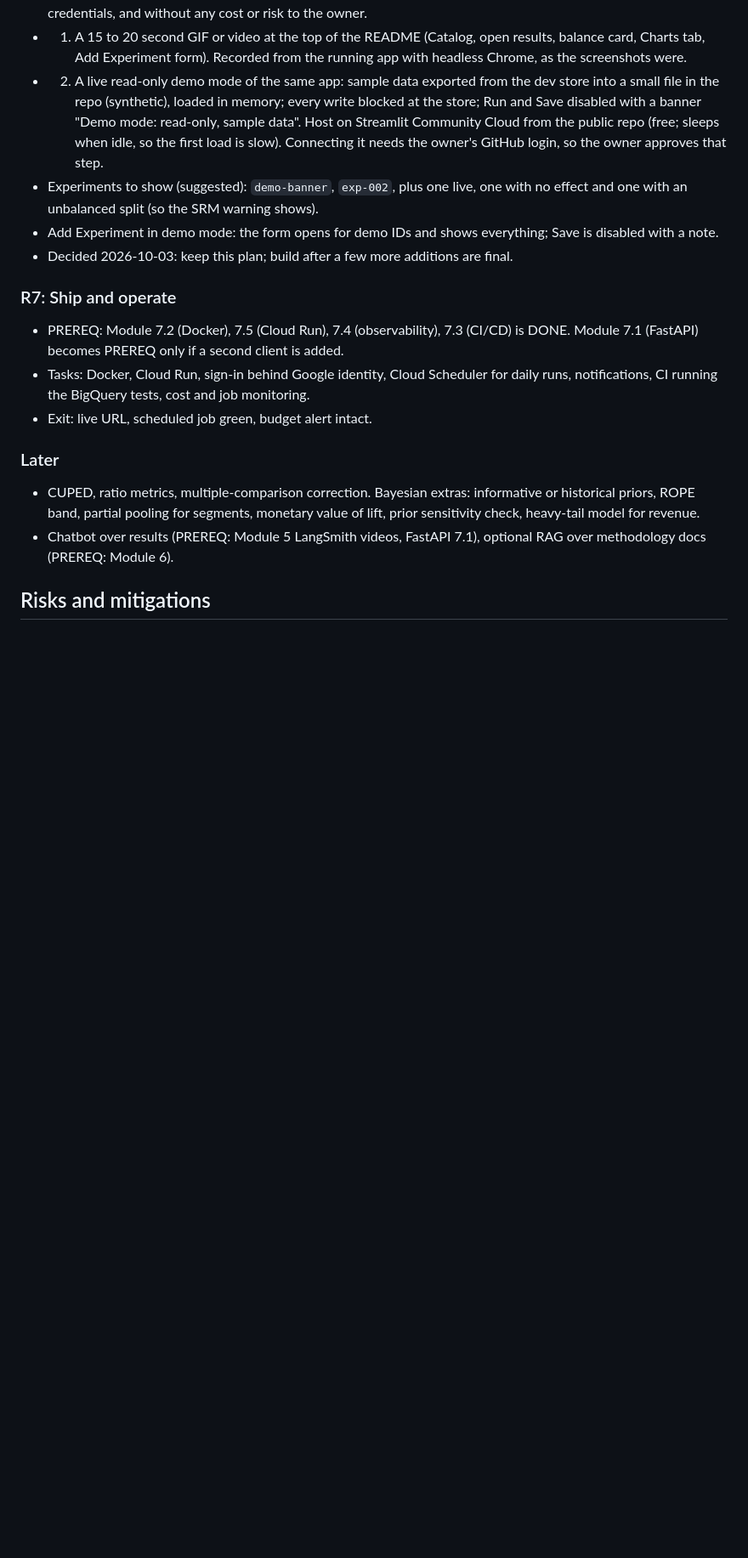
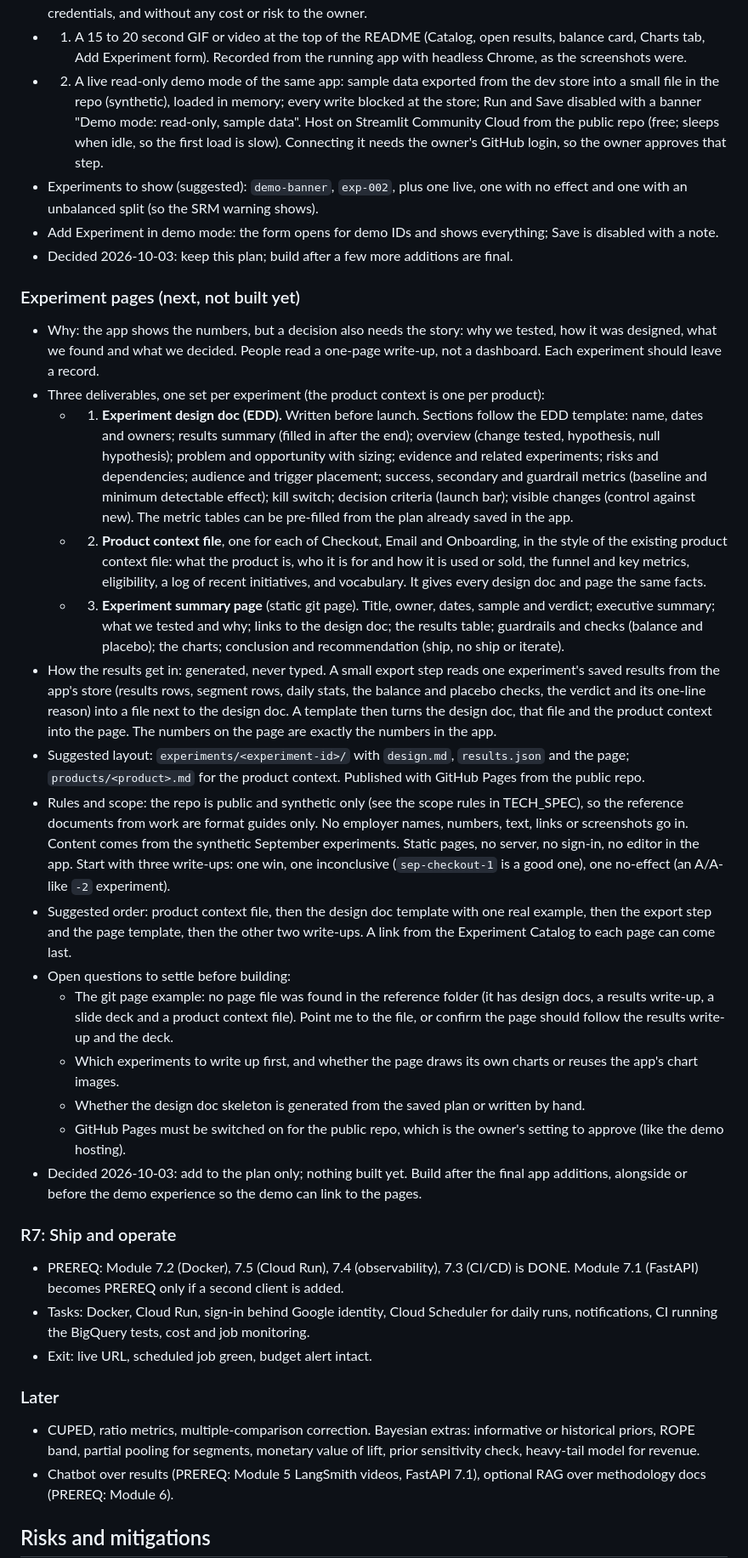
Before and after one commit to Himanshu2405/P2-Experiment-Platform, a Markdown page: PLAN.md, the part around one of its changes. Shown at 85% size. GitHub-like rendering; blank space fills up the shorter version.

Commit message:
Plan experiment pages: design doc, product context, summary page
Add the next planned work to PLAN.md, nothing built yet. For each
experiment: a design doc written before launch, a product context file
per product, and a static summary page published with GitHub Pages.
The results on the page are generated from the app's saved results,
not typed, so the page and the app always agree.

The repo is public and synthetic only, so the reference documents from
work are format guides only and no employer content goes in. Open
questions are listed: where the earlier git page example lives, which
experiments to write up first, how charts are drawn, whether the design
doc skeleton is generated, and enabling GitHub Pages.

```diff
--- a/PLAN.md
+++ b/PLAN.md
@@ -108,6 +108,23 @@ Legend: DONE = covered by a completed module. PREREQ = must learn first. GAP = s
 - Add Experiment in demo mode: the form opens for demo IDs and shows everything; Save is disabled with a note.
 - Decided 2026-10-03: keep this plan; build after a few more additions are final.
 
+### Experiment pages (next, not built yet)
+- Why: the app shows the numbers, but a decision also needs the story: why we tested, how it was designed, what we found and what we decided. People read a one-page write-up, not a dashboard. Each experiment should leave a record.
+- Three deliverables, one set per experiment (the product context is one per product):
+  - 1. **Experiment design doc (EDD).** Written before launch. Sections follow the EDD template: name, dates and owners; results summary (filled in after the end); overview (change tested, hypothesis, null hypothesis); problem and opportunity with sizing; evidence and related experiments; risks and dependencies; audience and trigger placement; success, secondary and guardrail metrics (baseline and minimum detectable effect); kill switch; decision criteria (launch bar); visible changes (control against new). The metric tables can be pre-filled from the plan already saved in the app.
+  - 2. **Product context file**, one for each of Checkout, Email and Onboarding, in the style of the existing product context file: what the product is, who it is for and how it is used or sold, the funnel and key metrics, eligibility, a log of recent initiatives, and vocabulary. It gives every design doc and page the same facts.
+  - 3. **Experiment summary page** (static git page). Title, owner, dates, sample and verdict; executive summary; what we tested and why; links to the design doc; the results table; guardrails and checks (balance and placebo); the charts; conclusion and recommendation (ship, no ship or iterate).
+- How the results get in: generated, never typed. A small export step reads one experiment's saved results from the app's store (results rows, segment rows, daily stats, the balance and placebo checks, the verdict and its one-line reason) into a file next to the design doc. A template then turns the design doc, that file and the product context into the page. The numbers on the page are exactly the numbers in the app.
+- Suggested layout: `experiments/<experiment-id>/` with `design.md`, `results.json` and the page; `products/<product>.md` for the product context. Published with GitHub Pages from the public repo.
+- Rules and scope: the repo is public and synthetic only (see the scope rules in TECH_SPEC), so the reference documents from work are format guides only. No employer names, numbers, text, links or screenshots go in. Content comes from the synthetic September experiments. Static pages, no server, no sign-in, no editor in the app. Start with three write-ups: one win, one inconclusive (`sep-checkout-1` is a good one), one no-effect (an A/A-like `-2` experiment).
+- Suggested order: product context file, then the design doc template with one real example, then the export step and the page template, then the other two write-ups. A link from the Experiment Catalog to each page can come last.
+- Open questions to settle before building:
+  - The git page example: no page file was found in the reference folder (it has design docs, a results write-up, a slide deck and a product context file). Point me to the file, or confirm the page should follow the results write-up and the deck.
+  - Which experiments to write up first, and whether the page draws its own charts or reuses the app's chart images.
+  - Whether the design doc skeleton is generated from the saved plan or written by hand.
+  - GitHub Pages must be switched on for the public repo, which is the owner's setting to approve (like the demo hosting).
+- Decided 2026-10-03: add to the plan only; nothing built yet. Build after the final app additions, alongside or before the demo experience so the demo can link to the pages.
+
 ### R7: Ship and operate
 - PREREQ: Module 7.2 (Docker), 7.5 (Cloud Run), 7.4 (observability), 7.3 (CI/CD) is DONE. Module 7.1 (FastAPI) becomes PREREQ only if a second client is added.
 - Tasks: Docker, Cloud Run, sign-in behind Google identity, Cloud Scheduler for daily runs, notifications, CI running the BigQuery tests, cost and job monitoring.
```
Also changed, not shown: other parts of PLAN.md (+1 -0 lines).
